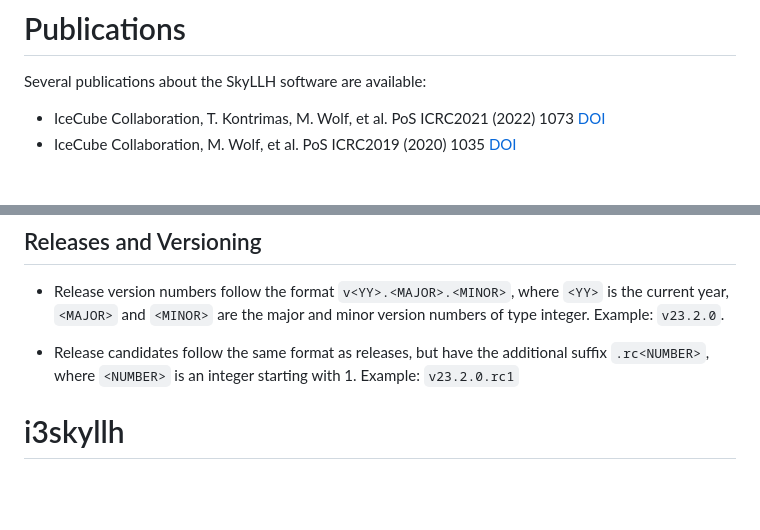
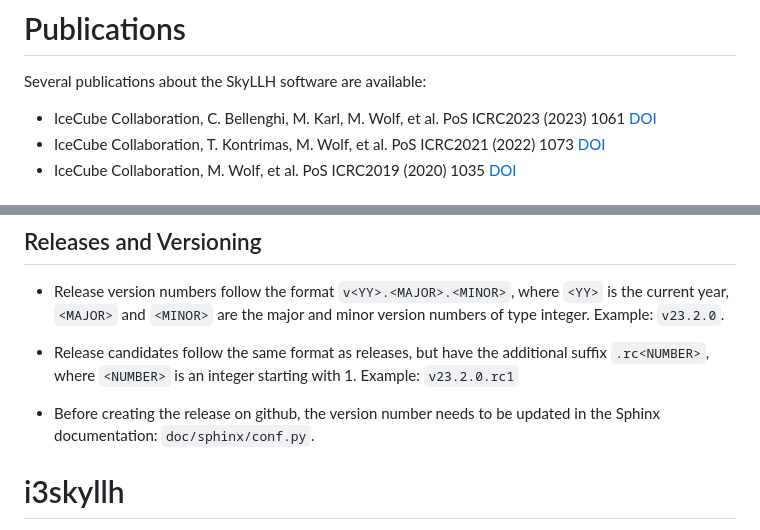
Before and after one commit to icecube/skyllh, a Markdown page: README.md, 2 parts joined by grey strips. Rendered like a GitHub page; blank space fills up the shorter version.

Commit message:
Complete list of papers, add create release instructions

```diff
--- a/README.md
+++ b/README.md
@@ -56,6 +56,8 @@ sys.path.insert(0, '/path/to/i3skyllh')  # optional
 
 Several publications about the SkyLLH software are available:
 
+- IceCube Collaboration, C. Bellenghi, M. Karl, M. Wolf, et al. PoS ICRC2023 (2023) 1061
+  [DOI](https://doi.org/10.22323/1.444.1061)
 - IceCube Collaboration, T. Kontrimas, M. Wolf, et al. PoS ICRC2021 (2022) 1073
   [DOI](http://doi.org/10.22323/1.395.1073)
 - IceCube Collaboration, M. Wolf, et al. PoS ICRC2019 (2020) 1035
@@ -97,6 +99,9 @@ process easily.
   suffix `.rc<NUMBER>`,  where `<NUMBER>` is an integer starting with 1.
   Example: `v23.2.0.rc1`
 
+- Before creating the release on github, the version number needs to be updated
+  in the Sphinx documentation: `doc/sphinx/conf.py`.
+
 # i3skyllh
 
 The [`i3skyllh`](https://github.com/icecube/i3skyllh) package provides
```
